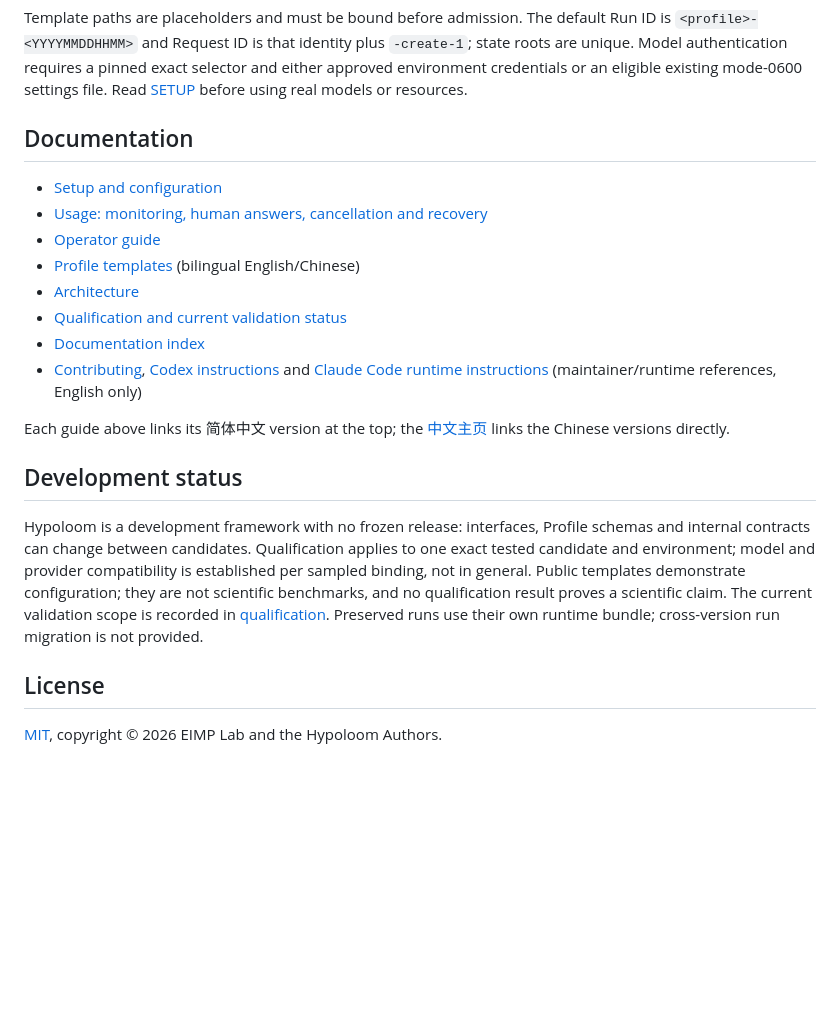
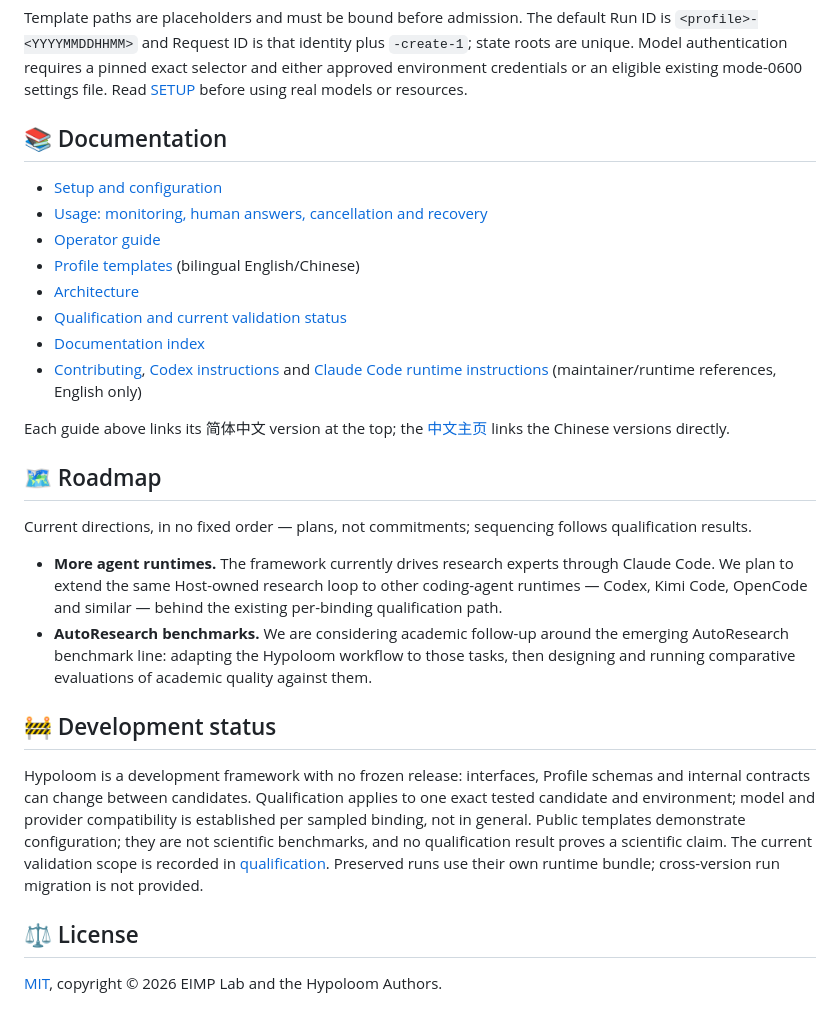
Before and after one commit to EIMP-Lab/Hypoloom, a Markdown page: README.md, the part around one of its changes. Rendered like a GitHub page; blank space fills up the shorter version.

```diff
--- a/README.md
+++ b/README.md
@@ -136,7 +136,7 @@ exact selector and either approved environment credentials or an eligible
 existing mode-0600 settings file. Read [SETUP](SETUP.md) before using real
 models or resources.
 
-## Documentation
+## 📚 Documentation
 
 - [Setup and configuration](SETUP.md)
 - [Usage: monitoring, human answers, cancellation and recovery](USAGE.md)
@@ -152,7 +152,21 @@ models or resources.
 Each guide above links its 简体中文 version at the top; the
 [中文主页](README.zh-CN.md) links the Chinese versions directly.
 
-## Development status
+## 🗺️ Roadmap
+
+Current directions, in no fixed order — plans, not commitments; sequencing
+follows qualification results.
+
+- **More agent runtimes.** The framework currently drives research experts
+  through Claude Code. We plan to extend the same Host-owned research loop to
+  other coding-agent runtimes — Codex, Kimi Code, OpenCode and similar —
+  behind the existing per-binding qualification path.
+- **AutoResearch benchmarks.** We are considering academic follow-up around
+  the emerging AutoResearch benchmark line: adapting the Hypoloom workflow to
+  those tasks, then designing and running comparative evaluations of academic
+  quality against them.
+
+## 🚧 Development status
 
 Hypoloom is a development framework with no frozen release: interfaces,
 Profile schemas and internal contracts can change between candidates.
@@ -164,6 +178,6 @@ current validation scope is recorded in [qualification](docs/qualification.md).
 Preserved runs use their own runtime bundle; cross-version run migration is
 not provided.
 
-## License
+## ⚖️ License
 
 [MIT](LICENSE), copyright © 2026 EIMP Lab and the Hypoloom Authors.
```
Also changed, not shown: other parts of README.md (+8 -8 lines), README.zh-CN.md (+22 -11 lines), docs/codex-memory/CURRENT.md (+17 -0 lines).
